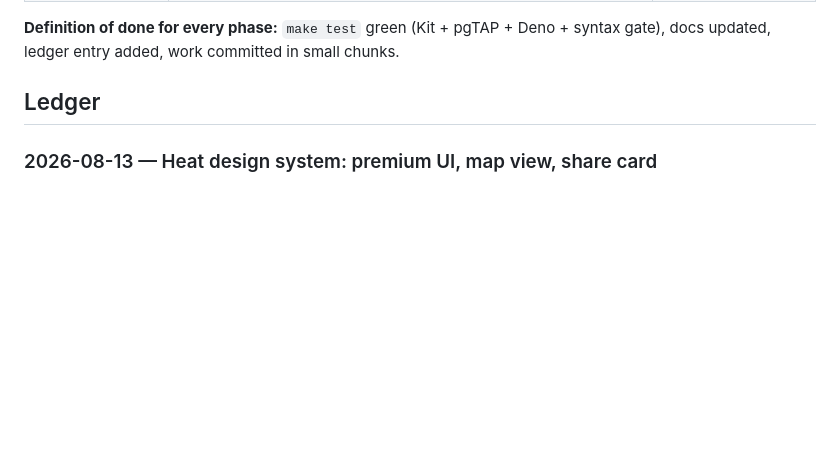
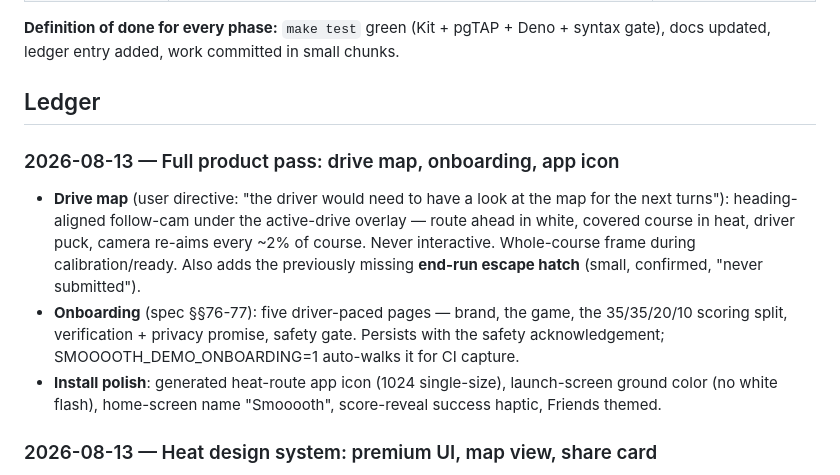
Before and after one commit to iodex99/smoooothoperator, a Markdown page: docs/ROADMAP.md, the part around the change. GitHub-like rendering; blank space fills up the shorter version.

Commit message:
docs: ledger + inventory — drive map, onboarding, install polish
Co-Authored-By: Claude Fable 5 <noreply@anthropic.com>

```diff
--- a/docs/ROADMAP.md
+++ b/docs/ROADMAP.md
@@ -28,6 +28,21 @@ sharing → subscriptions. UI is authored alongside but never blocks engine work
 syntax gate), docs updated, ledger entry added, work committed in small chunks.
 
 ## Ledger
+
+### 2026-08-13 — Full product pass: drive map, onboarding, app icon
+- **Drive map** (user directive: "the driver would need to have a look at
+  the map for the next turns"): heading-aligned follow-cam under the
+  active-drive overlay — route ahead in white, covered course in heat,
+  driver puck, camera re-aims every ~2% of course. Never interactive.
+  Whole-course frame during calibration/ready. Also adds the previously
+  missing **end-run escape hatch** (small, confirmed, "never submitted").
+- **Onboarding** (spec §§76-77): five driver-paced pages — brand, the
+  game, the 35/35/20/10 scoring split, verification + privacy promise,
+  safety gate. Persists with the safety acknowledgement;
+  SMOOOOTH_DEMO_ONBOARDING=1 auto-walks it for CI capture.
+- **Install polish**: generated heat-route app icon (1024 single-size),
+  launch-screen ground color (no white flash), home-screen name
+  "Smooooth", score-reveal success haptic, Friends themed.
 
 ### 2026-08-13 — Heat design system: premium UI, map view, share card
 - Full visual identity in `App/Sources/DesignSystem/` (user directive: the
```
Also changed, not shown: docs/IOS-NOTES.md (+3 -0 lines).
